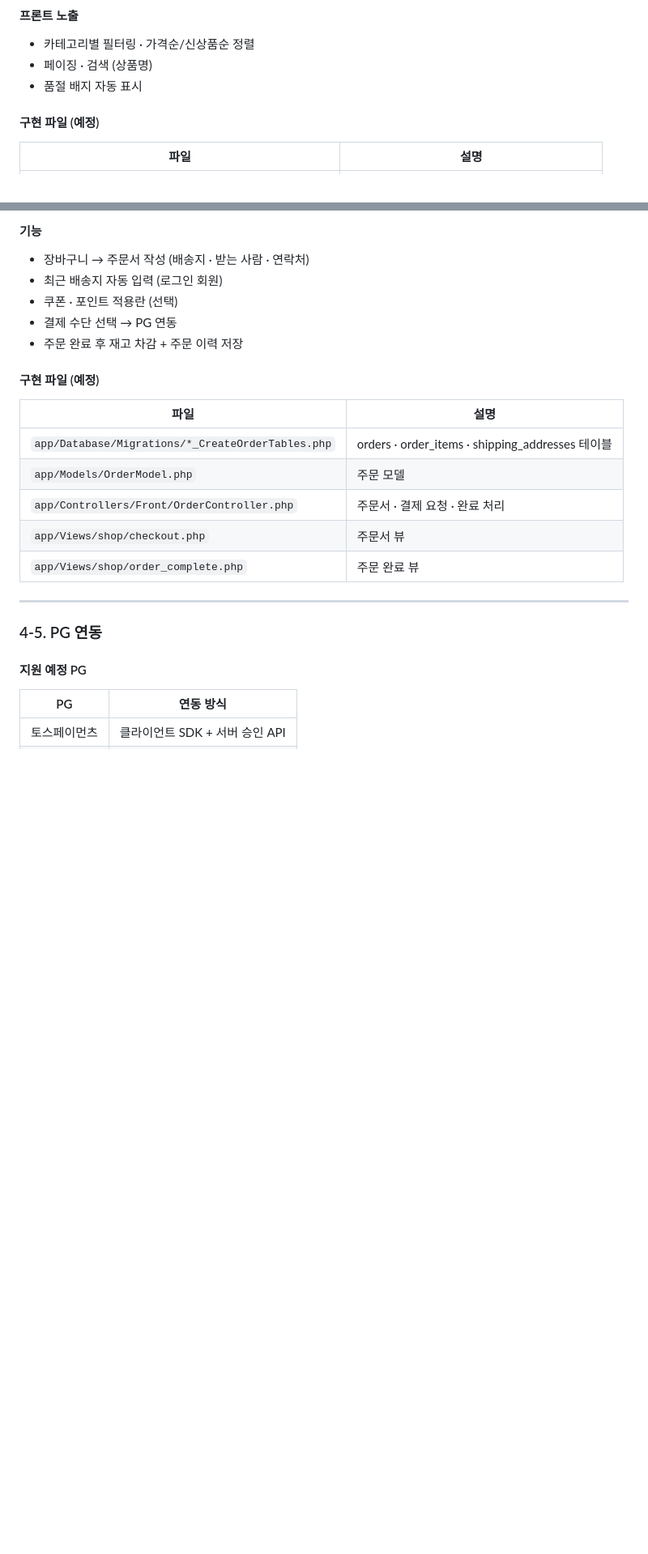
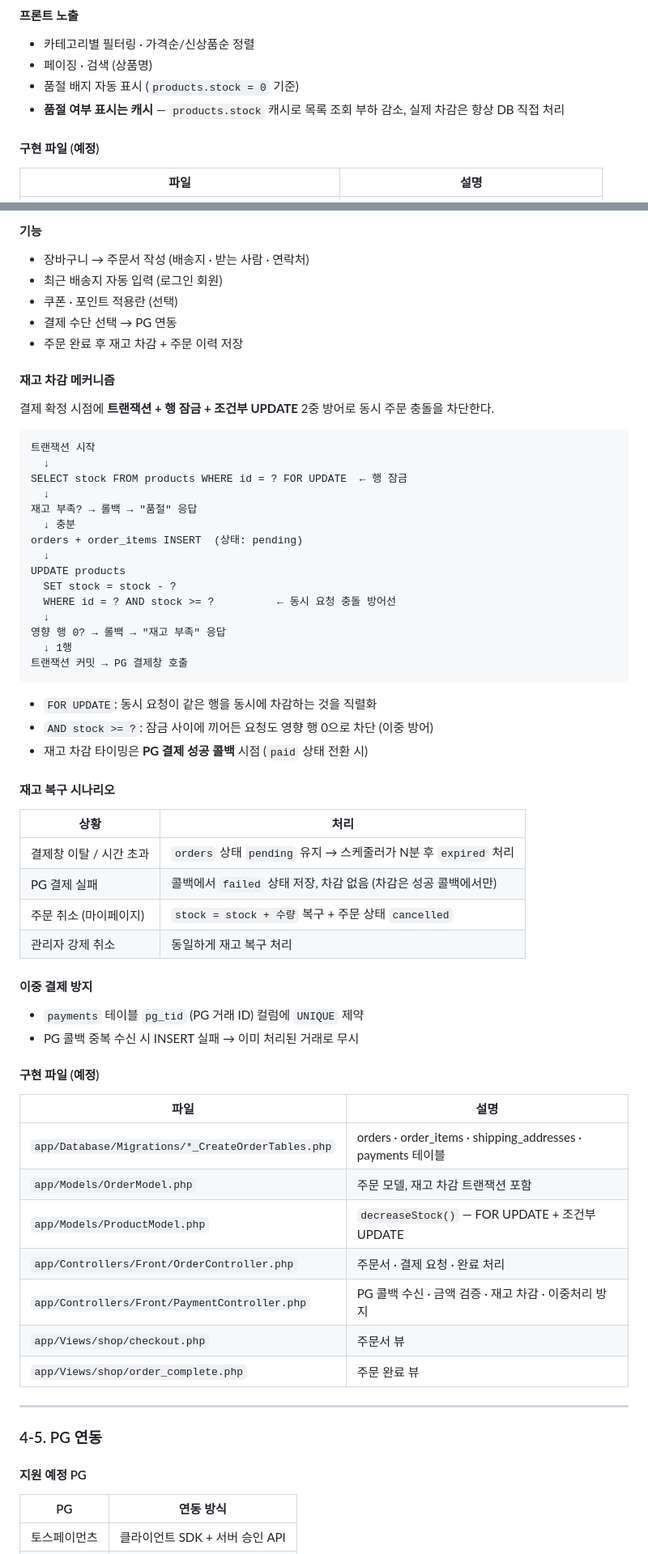
Before and after one commit to pushwing/AICreo, a Markdown page: roadmap.md, 2 parts joined by grey strips. Shown at 81% size. Rendered like a GitHub page; blank space fills up the shorter version.

Commit message:
docs: 재고 처리 메커니즘 로드맵 반영 (차감 타이밍·동시성·복구·이중결제 방지)

````diff
--- a/roadmap.md
+++ b/roadmap.md
@@ -154,7 +154,8 @@
 #### 프론트 노출
 - 카테고리별 필터링 · 가격순/신상품순 정렬
 - 페이징 · 검색 (상품명)
-- 품절 배지 자동 표시
+- 품절 배지 자동 표시 (`products.stock = 0` 기준)
+- **품절 여부 표시는 캐시** — `products.stock` 캐시로 목록 조회 부하 감소, 실제 차감은 항상 DB 직접 처리
 
 #### 구현 파일 (예정)
 | 파일 | 설명 |
@@ -212,12 +218,51 @@
 - 결제 수단 선택 → PG 연동
 - 주문 완료 후 재고 차감 + 주문 이력 저장
 
+#### 재고 차감 메커니즘
+결제 확정 시점에 **트랜잭션 + 행 잠금 + 조건부 UPDATE** 2중 방어로 동시 주문 충돌을 차단한다.
+
+```
+트랜잭션 시작
+  ↓
+SELECT stock FROM products WHERE id = ? FOR UPDATE  ← 행 잠금
+  ↓
+재고 부족? → 롤백 → "품절" 응답
+  ↓ 충분
+orders + order_items INSERT  (상태: pending)
+  ↓
+UPDATE products
+  SET stock = stock - ?
+  WHERE id = ? AND stock >= ?          ← 동시 요청 충돌 방어선
+  ↓
+영향 행 0? → 롤백 → "재고 부족" 응답
+  ↓ 1행
+트랜잭션 커밋 → PG 결제창 호출
+```
+
+- `FOR UPDATE`: 동시 요청이 같은 행을 동시에 차감하는 것을 직렬화
+- `AND stock >= ?`: 잠금 사이에 끼어든 요청도 영향 행 0으로 차단 (이중 방어)
+- 재고 차감 타이밍은 **PG 결제 성공 콜백** 시점 (`paid` 상태 전환 시)
+
+#### 재고 복구 시나리오
+| 상황 | 처리 |
+|---|---|
+| 결제창 이탈 / 시간 초과 | `orders` 상태 `pending` 유지 → 스케줄러가 N분 후 `expired` 처리 |
+| PG 결제 실패 | 콜백에서 `failed` 상태 저장, 차감 없음 (차감은 성공 콜백에서만) |
+| 주문 취소 (마이페이지) | `stock = stock + 수량` 복구 + 주문 상태 `cancelled` |
+| 관리자 강제 취소 | 동일하게 재고 복구 처리 |
+
+#### 이중 결제 방지
+- `payments` 테이블 `pg_tid` (PG 거래 ID) 컬럼에 `UNIQUE` 제약
+- PG 콜백 중복 수신 시 INSERT 실패 → 이미 처리된 거래로 무시
+
 #### 구현 파일 (예정)
 | 파일 | 설명 |
 |---|---|
-| `app/Database/Migrations/*_CreateOrderTables.php` | orders · order_items · shipping_addresses 테이블 |
-| `app/Models/OrderModel.php` | 주문 모델 |
+| `app/Database/Migrations/*_CreateOrderTables.php` | orders · order_items · shipping_addresses · payments 테이블 |
+| `app/Models/OrderModel.php` | 주문 모델, 재고 차감 트랜잭션 포함 |
+| `app/Models/ProductModel.php` | `decreaseStock()` — FOR UPDATE + 조건부 UPDATE |
 | `app/Controllers/Front/OrderController.php` | 주문서 · 결제 요청 · 완료 처리 |
+| `app/Controllers/Front/PaymentController.php` | PG 콜백 수신 · 금액 검증 · 재고 차감 · 이중처리 방지 |
 | `app/Views/shop/checkout.php` | 주문서 뷰 |
 | `app/Views/shop/order_complete.php` | 주문 완료 뷰 |
 
````
Also changed, not shown: other parts of roadmap.md (+23 -7 lines).
